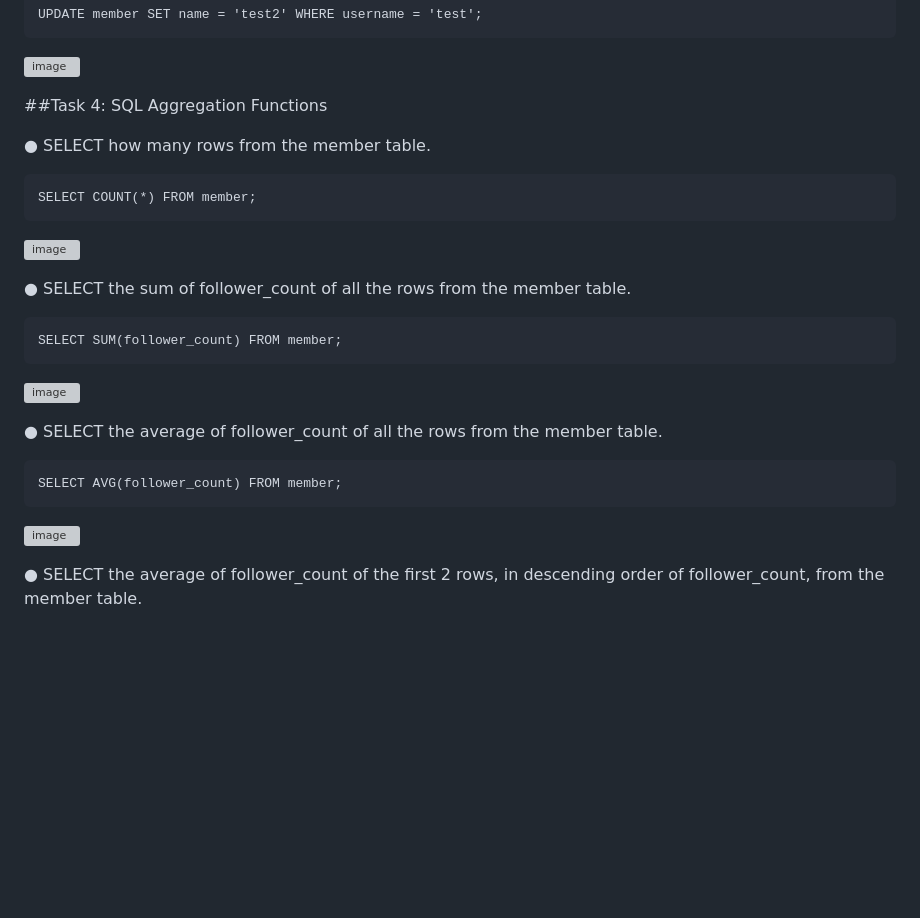
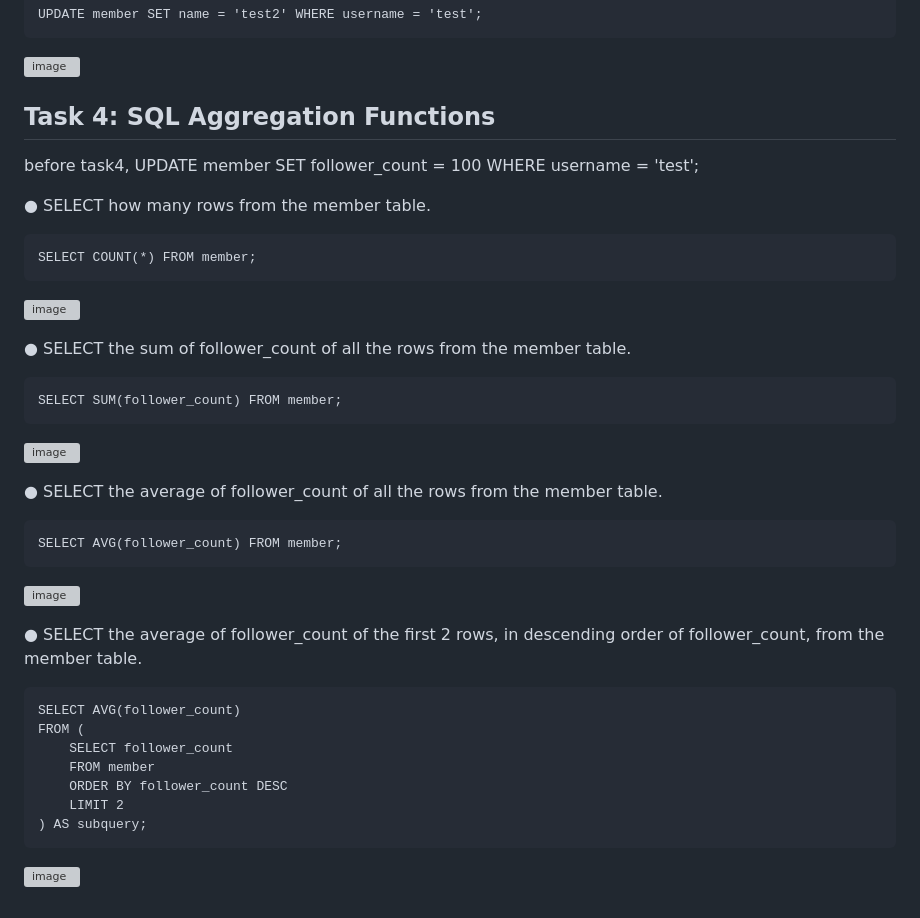
Before and after one commit to bibbygreen/webtest, a Markdown page: week5/README.md, the part around the change printed below. Drawn GitHub-style; blank space fills up the shorter version; grey boxes are pictures that could not be loaded.

````diff
--- a/week5/README.md
+++ b/week5/README.md
@@ -62,7 +62,9 @@ UPDATE member SET name = 'test2' WHERE username = 'test';
 ```
 ![image](https://github.com/bibbygreen/wehelp_5th/assets/54356660/b633f2dc-72ee-4f16-a89a-cab7955beda8)
 
-##Task 4: SQL Aggregation Functions
+## Task 4: SQL Aggregation Functions
+before task4,
+UPDATE member SET follower_count = 100 WHERE username = 'test';
 
 ● SELECT how many rows from the member table.
 ```
@@ -84,3 +88,13 @@ SELECT AVG(follower_count) FROM member;
 
 ● SELECT the average of follower_count of the first 2 rows, in descending order of
 follower_count, from the member table.
+```
+SELECT AVG(follower_count)
+FROM (
+    SELECT follower_count
+    FROM member
+    ORDER BY follower_count DESC
+    LIMIT 2
+) AS subquery;
+```
+![image](https://github.com/bibbygreen/wehelp_5th/assets/54356660/f4203e4c-9f09-4843-a09f-73bb1e8dca31)
````
Also changed, not shown: other parts of week5/README.md (+5 -3 lines).
